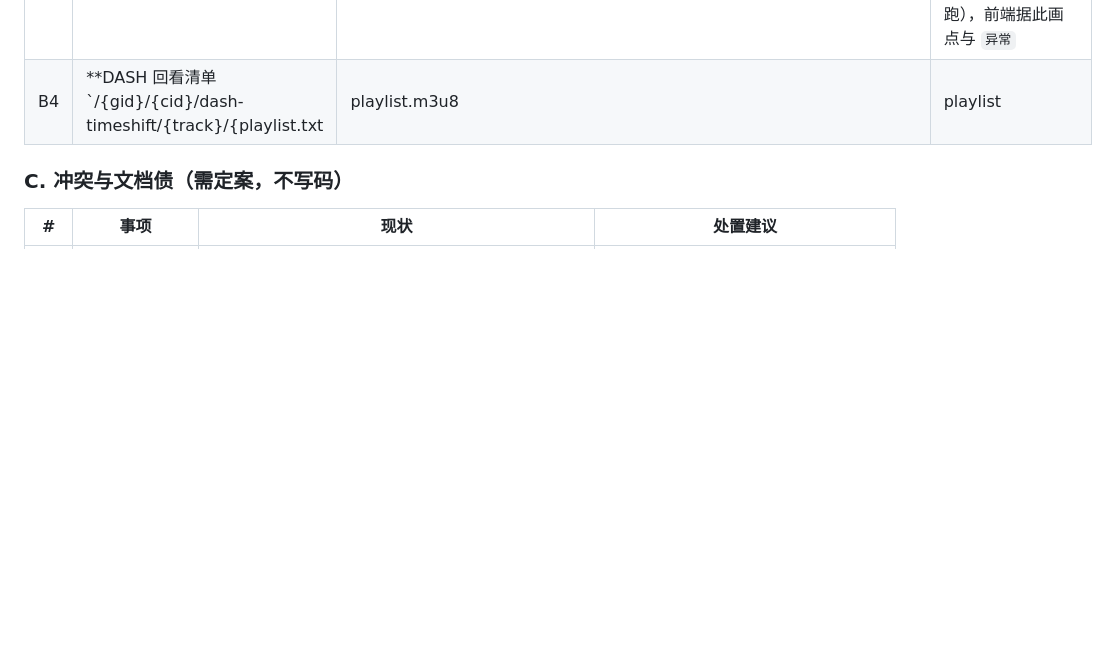
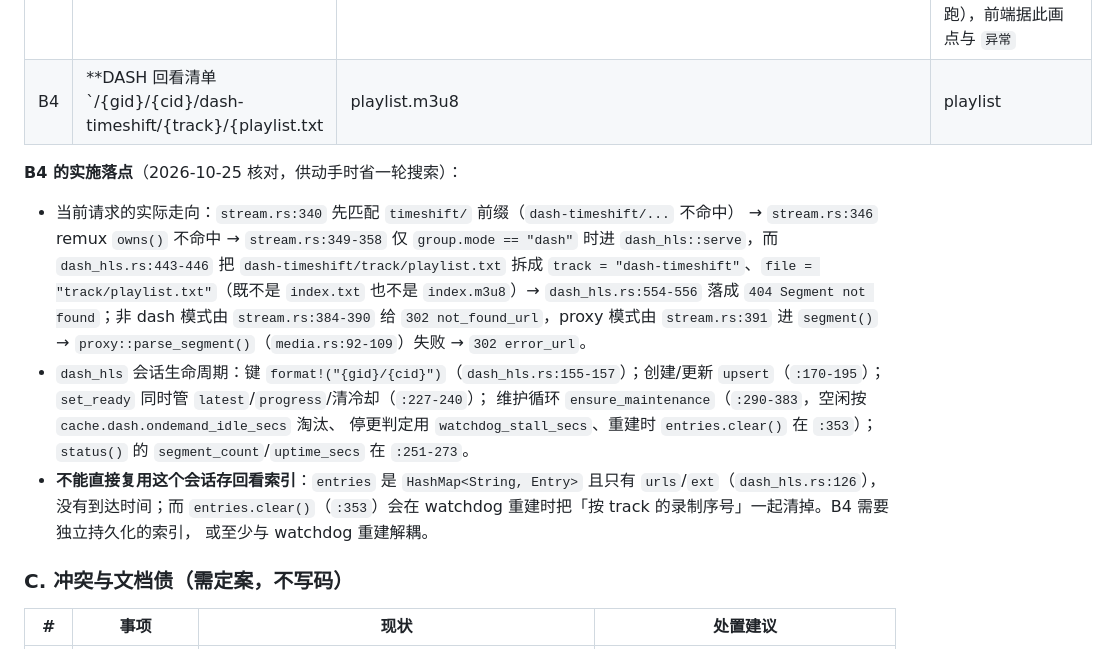
Before and after one commit to HasonHuang/TV-Buddy, a Markdown page: docs/design/07-coverage-and-plan.md, the part around the change. Rendered like a GitHub page; blank space fills up the shorter version.

Commit message:
docs(plan): 补 B4（DASH 回看路由）的实施落点与会话复用陷阱
核对后把两件事写进 07 §3.B4，避免下次动手再扫一遍：

1. 当前请求的实际走向（哪一行把 dash-timeshift/... 拆成 track="dash-timeshift"、
   file="track/playlist.txt"，最终落成 404），以及非 dash / proxy 两条分支的占位目标。
2. dash_hls 会话生命周期的关键位置，并明确一处**不能直接复用**的地方：
   Session.entries 是 HashMap<String, Entry> 且只有 urls/ext，没有到达时间；
   而 watchdog 重建时 entries.clear()（dash_hls.rs:353）会把「按 track 的录制序号」
   一并清掉。B4 需要独立持久化的索引，或与 watchdog 重建解耦。

```diff
--- a/docs/design/07-coverage-and-plan.md
+++ b/docs/design/07-coverage-and-plan.md
@@ -59,6 +59,25 @@
 | B3 | 频道行绿点与 `异常` 徽章缺数据源 | `health` 只给汇总计数；`watchdog` 有逐频道失败/冷却状态但无读取出口 | 给 `health` 或新端点补逐频道健康（`watchdog` 的 failures/冷却 + DASH 会话在跑），前端据此画点与 `异常` |
 | B4 | **DASH 回看清单 `/{gid}/{cid}/dash-timeshift/{track}/{playlist.txt|playlist.m3u8|playlist|filename}` 完全没实现** | 全仓只有 `/panel/api/dash-timeshift/status`（`src/http.rs:108`），播放路由无该分支；`?playseek=` 未解析，`400 missing playseek` / `404 no segments in range` 两个错误串全仓不存在。文档此前把它标成 P2 已实现，属**文档与实现不一致**（2026-10-25 核对更正） | 需新增状态：目标要求「`PROGRAM-DATE-TIME` = 切片**到达本机**时间」「窗 = 已录制区间」「按 track 的录制序号」，而现有 `dash::Segment{number,time,...}` 的 `time` 是 MPD timeline、`dash_hls::Session` 无到达时间戳。最接近可复用：`dash_hls::{serve,render_media,Entry,cache_path}`。工作量与新采集同档 |
 
+**B4 的实施落点**（2026-10-25 核对，供动手时省一轮搜索）：
+
+- 当前请求的实际走向：`stream.rs:340` 先匹配 `timeshift/` 前缀（`dash-timeshift/...` 不命中）
+  → `stream.rs:346` remux `owns()` 不命中 → `stream.rs:349-358` 仅 `group.mode == "dash"`
+  时进 `dash_hls::serve`，而 `dash_hls.rs:443-446` 把 `dash-timeshift/track/playlist.txt` 拆成
+  `track = "dash-timeshift"`、`file = "track/playlist.txt"`（既不是 `index.txt` 也不是
+  `index.m3u8`）→ `dash_hls.rs:554-556` 落成 `404 Segment not found`；非 dash 模式由
+  `stream.rs:384-390` 给 `302 not_found_url`，proxy 模式由 `stream.rs:391` 进 `segment()` →
+  `proxy::parse_segment()`（`media.rs:92-109`）失败 → `302 error_url`。
+- `dash_hls` 会话生命周期：键 `format!("{gid}/{cid}")`（`dash_hls.rs:155-157`）；创建/更新
+  `upsert`（`:170-195`）；`set_ready` 同时管 `latest`/`progress`/清冷却（`:227-240`）；
+  维护循环 `ensure_maintenance`（`:290-383`，空闲按 `cache.dash.ondemand_idle_secs` 淘汰、
+  停更判定用 `watchdog_stall_secs`、重建时 `entries.clear()` 在 `:353`）；`status()` 的
+  `segment_count`/`uptime_secs` 在 `:251-273`。
+- **不能直接复用这个会话存回看索引**：`entries` 是 `HashMap<String, Entry>` 且只有
+  `urls`/`ext`（`dash_hls.rs:126`），没有到达时间；而 `entries.clear()`（`:353`）会在
+  watchdog 重建时把「按 track 的录制序号」一起清掉。B4 需要独立持久化的索引，
+  或至少与 watchdog 重建解耦。
+
 ### C. 冲突与文档债（需定案，不写码）
 
 | # | 事项 | 现状 | 处置建议 |
```
